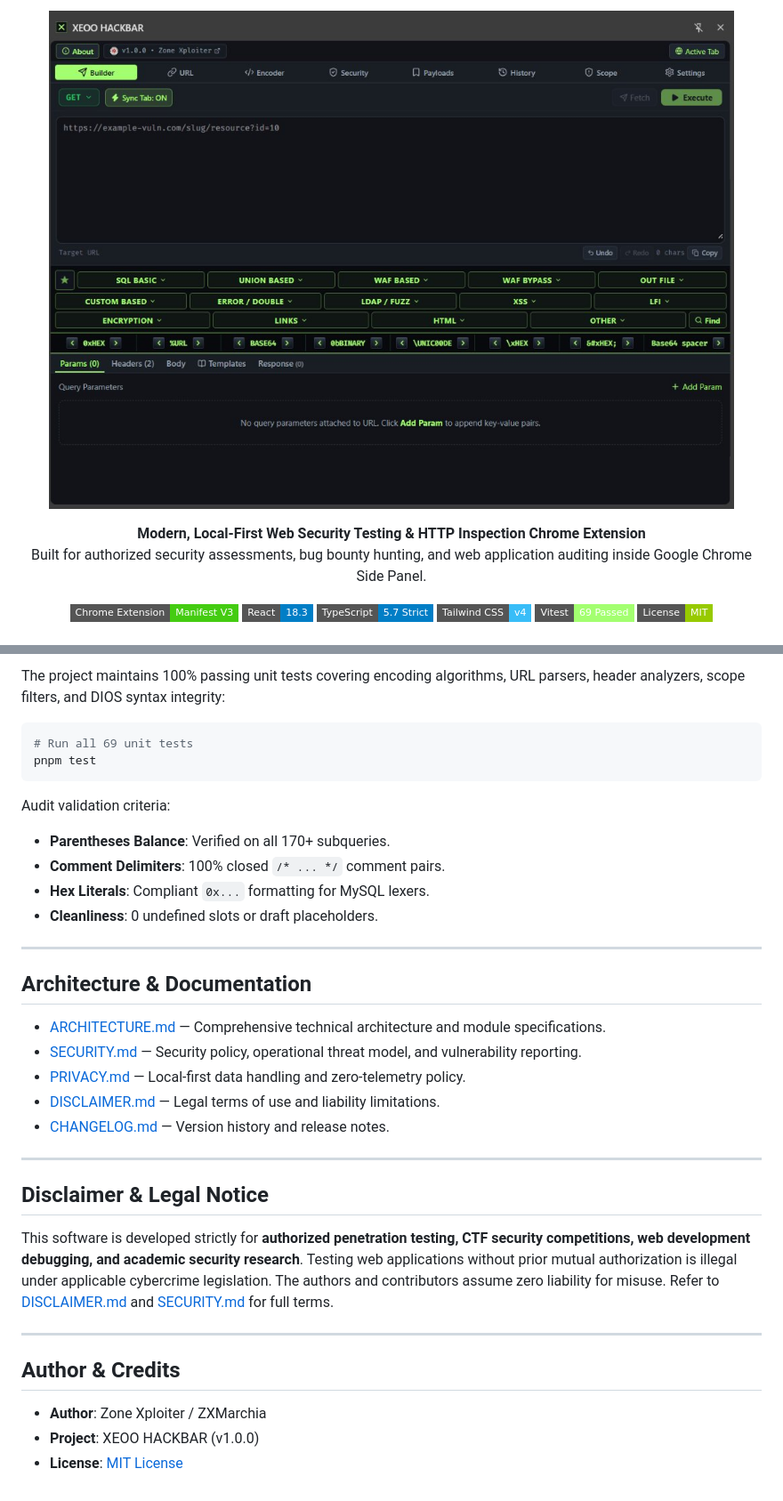
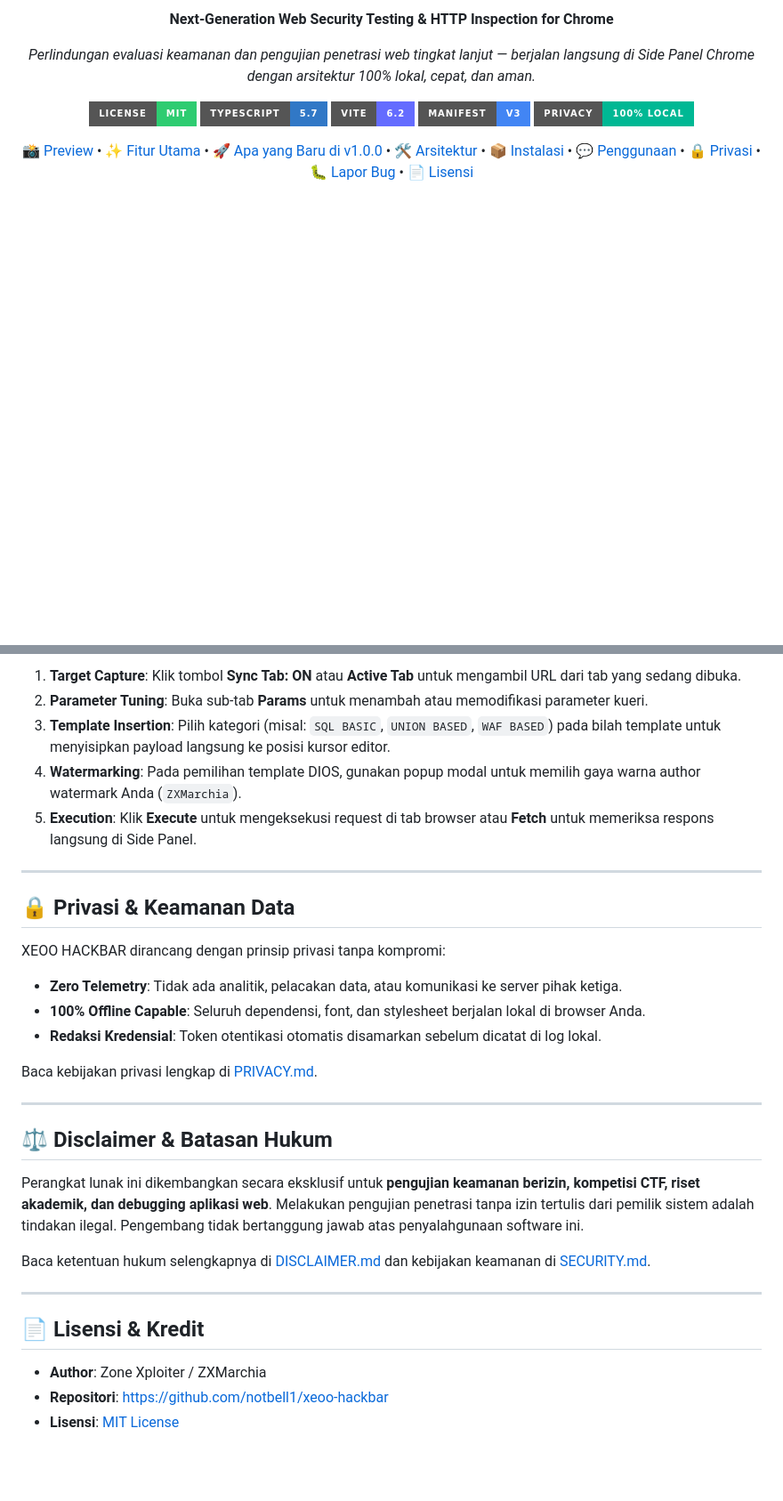
Before and after one commit to notbell1/hackbar, a Markdown page: README.md, 2 parts joined by grey strips. Shown at 89% size. Drawn GitHub-style; badges without logos; blank space fills up the shorter version.

````diff
--- a/README.md
+++ b/README.md
@@ -2,17 +6,29 @@
 
 <p align="center">
-  <img src="docs/images/preview.jpg" alt="XEOO HACKBAR Interface" width="100%" style="border-radius: 8px; box-shadow: 0 4px 20px rgba(0,0,0,0.5);" />
+  <strong>Next-Generation Web Security Testing & HTTP Inspection for Chrome</strong>
 </p>
 
 <p align="center">
-  <strong>Modern, Local-First Web Security Testing & HTTP Inspection Chrome Extension</strong><br>
-  Built for authorized security assessments, bug bounty hunting, and web application auditing inside Google Chrome Side Panel.
+  <em>Perlindungan evaluasi keamanan dan pengujian penetrasi web tingkat lanjut — berjalan langsung di Side Panel Chrome dengan arsitektur 100% lokal, cepat, dan aman.</em>
 </p>
 
 <p align="center">
-  <img src="https://img.shields.io/badge/Chrome_Extension-Manifest_V3-success?style=flat-square&logo=googlechrome" alt="Manifest V3" />
-  <img src="https://img.shields.io/badge/React-18.3-blue?style=flat-square&logo=react" alt="React 18" />
-  <img src="https://img.shields.io/badge/TypeScript-5.7_Strict-blue?style=flat-square&logo=typescript" alt="TypeScript" />
-  <img src="https://img.shields.io/badge/Tailwind_CSS-v4-38bdf8?style=flat-square&logo=tailwindcss" alt="Tailwind CSS v4" />
-  <img src="https://img.shields.io/badge/Vitest-69_Passed-A3FF70?style=flat-square&logo=vitest" alt="Tests" />
-  <img src="https://img.shields.io/badge/License-MIT-green?style=flat-square" alt="License" />
+  <a href="LICENSE"><img src="https://img.shields.io/badge/LICENSE-MIT-2ecc71?style=for-the-badge&logo=opensourceinitiative&logoColor=white" alt="License" /></a>
+  <a href="#"><img src="https://img.shields.io/badge/TYPESCRIPT-5.7-3178c6?style=for-the-badge&logo=typescript&logoColor=white" alt="TypeScript" /></a>
+  <a href="#"><img src="https://img.shields.io/badge/VITE-6.2-646cff?style=for-the-badge&logo=vite&logoColor=white" alt="Vite" /></a>
+  <a href="#"><img src="https://img.shields.io/badge/MANIFEST-V3-4285f4?style=for-the-badge&logo=googlechrome&logoColor=white" alt="Manifest V3" /></a>
+  <a href="PRIVACY.md"><img src="https://img.shields.io/badge/PRIVACY-100%25_LOCAL-00b894?style=for-the-badge&logo=shield&logoColor=white" alt="Privacy" /></a>
+</p>
+
+<p align="center">
+  <a href="#-preview">📸 Preview</a> •
+  <a href="#-fitur-utama">✨ Fitur Utama</a> •
+  <a href="#-apa-yang-baru-di-v100">🚀 Apa yang Baru di v1.0.0</a> •
+  <a href="#️-arsitektur">🛠️ Arsitektur</a> •
+  <a href="#-instalasi">📦 Instalasi</a> •
+  <a href="#-penggunaan">💬 Penggunaan</a> •
+  <a href="PRIVACY.md">🔒 Privasi</a> •
+  <a href="https://github.com/notbell1/xeoo-hackbar/issues">🐛 Lapor Bug</a> •
+  <a href="LICENSE">📄 Lisensi</a>
+</p>
+
@@ -139,37 +168,33 @@ The compiled extension files will be created in the `dist/` directory.
 
-The project maintains 100% passing unit tests covering encoding algorithms, URL parsers, header analyzers, scope filters, and DIOS syntax integrity:
-
-```bash
-# Run all 69 unit tests
-pnpm test
-```
-
-Audit validation criteria:
-- **Parentheses Balance**: Verified on all 170+ subqueries.
-- **Comment Delimiters**: 100% closed `/* ... */` comment pairs.
-- **Hex Literals**: Compliant `0x...` formatting for MySQL lexers.
-- **Cleanliness**: 0 undefined slots or draft placeholders.
+1. **Target Capture**: Klik tombol **Sync Tab: ON** atau **Active Tab** untuk mengambil URL dari tab yang sedang dibuka.
+2. **Parameter Tuning**: Buka sub-tab **Params** untuk menambah atau memodifikasi parameter kueri.
+3. **Template Insertion**: Pilih kategori (misal: `SQL BASIC`, `UNION BASED`, `WAF BASED`) pada bilah template untuk menyisipkan payload langsung ke posisi kursor editor.
+4. **Watermarking**: Pada pemilihan template DIOS, gunakan popup modal untuk memilih gaya warna author watermark Anda (`ZXMarchia`).
+5. **Execution**: Klik **Execute** untuk mengeksekusi request di tab browser atau **Fetch** untuk memeriksa respons langsung di Side Panel.
 
 ---
 
-## Architecture & Documentation
+## 🔒 Privasi & Keamanan Data
 
-- [ARCHITECTURE.md](docs/ARCHITECTURE.md) — Comprehensive technical architecture and module specifications.
-- [SECURITY.md](SECURITY.md) — Security policy, operational threat model, and vulnerability reporting.
-- [PRIVACY.md](PRIVACY.md) — Local-first data handling and zero-telemetry policy.
-- [DISCLAIMER.md](DISCLAIMER.md) — Legal terms of use and liability limitations.
-- [CHANGELOG.md](CHANGELOG.md) — Version history and release notes.
+XEOO HACKBAR dirancang dengan prinsip privasi tanpa kompromi:
+- **Zero Telemetry**: Tidak ada analitik, pelacakan data, atau komunikasi ke server pihak ketiga.
+- **100% Offline Capable**: Seluruh dependensi, font, dan stylesheet berjalan lokal di browser Anda.
+- **Redaksi Kredensial**: Token otentikasi otomatis disamarkan sebelum dicatat di log lokal.
+
+Baca kebijakan privasi lengkap di [PRIVACY.md](PRIVACY.md).
 
 ---
 
-## Disclaimer & Legal Notice
+## ⚖️ Disclaimer & Batasan Hukum
 
-This software is developed strictly for **authorized penetration testing, CTF security competitions, web development debugging, and academic security research**. Testing web applications without prior mutual authorization is illegal under applicable cybercrime legislation. The authors and contributors assume zero liability for misuse. Refer to [DISCLAIMER.md](DISCLAIMER.md) and [SECURITY.md](SECURITY.md) for full terms.
+Perangkat lunak ini dikembangkan secara eksklusif untuk **pengujian keamanan berizin, kompetisi CTF, riset akademik, dan debugging aplikasi web**. Melakukan pengujian penetrasi tanpa izin tertulis dari pemilik sistem adalah tindakan ilegal. Pengembang tidak bertanggung jawab atas penyalahgunaan software ini.
+
+Baca ketentuan hukum selengkapnya di [DISCLAIMER.md](DISCLAIMER.md) dan kebijakan keamanan di [SECURITY.md](SECURITY.md).
 
 ---
 
-## Author & Credits
+## 📄 Lisensi & Kredit
 
 - **Author**: Zone Xploiter / ZXMarchia
-- **Project**: XEOO HACKBAR (v1.0.0)
-- **License**: [MIT License](LICENSE)
+- **Repositori**: [https://github.com/notbell1/xeoo-hackbar](https://github.com/notbell1/xeoo-hackbar)
+- **Lisensi**: [MIT License](LICENSE)
````
Also changed, not shown: other parts of README.md (+102 -85 lines), docs/images/logo.png (added).
